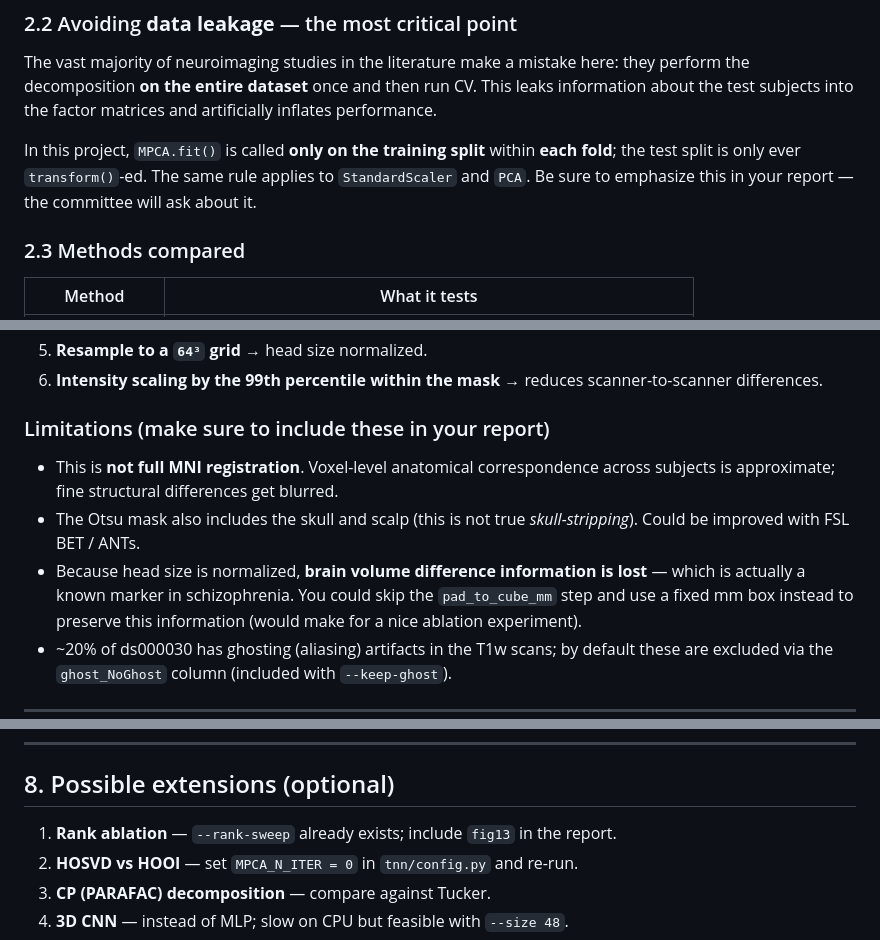
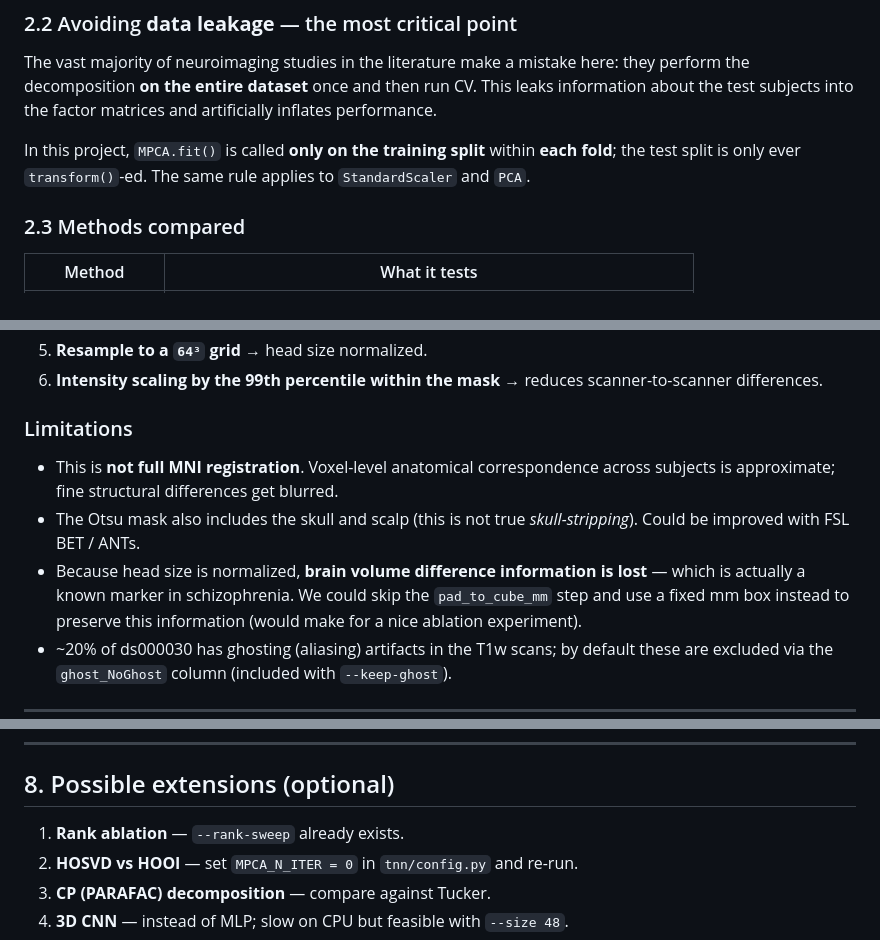
Before and after one commit to cagataysafak/tnn_msc_project, a Markdown page: README.md, 3 parts joined by grey strips. GitHub-like rendering.

```diff
--- a/README.md
+++ b/README.md
@@ -74,8 +71,7 @@ artificially inflates performance.
 
 In this project, `MPCA.fit()` is called **only on the training split** within
 **each fold**; the test split is only ever `transform()`-ed. The same rule
-applies to `StandardScaler` and `PCA`. Be sure to emphasize this in your
-report — the committee will ask about it.
+applies to `StandardScaler` and `PCA`.
 
 ### 2.3 Methods compared
 
@@ -277,14 +273,14 @@ numpy/scipy, **without** registration software:
 6. **Intensity scaling by the 99th percentile within the mask** → reduces
    scanner-to-scanner differences.
 
-### Limitations (make sure to include these in your report)
+### Limitations
 
 - This is **not full MNI registration**. Voxel-level anatomical correspondence
   across subjects is approximate; fine structural differences get blurred.
 - The Otsu mask also includes the skull and scalp (this is not true
   *skull-stripping*). Could be improved with FSL BET / ANTs.
 - Because head size is normalized, **brain volume difference information is
-  lost** — which is actually a known marker in schizophrenia. You could skip
+  lost** — which is actually a known marker in schizophrenia. We could skip
   the `pad_to_cube_mm` step and use a fixed mm box instead to preserve this
   information (would make for a nice ablation experiment).
 - ~20% of ds000030 has ghosting (aliasing) artifacts in the T1w scans; by
@@ -315,7 +311,7 @@ if 68% of the classes are CONTROL, the model may have learned nothing.
 
 ## 8. Possible extensions (optional)
 
-1. **Rank ablation** — `--rank-sweep` already exists; include `fig13` in the report.
+1. **Rank ablation** — `--rank-sweep` already exists.
 2. **HOSVD vs HOOI** — set `MPCA_N_ITER = 0` in `tnn/config.py` and re-run.
 3. **CP (PARAFAC) decomposition** — compare against Tucker.
 4. **3D CNN** — instead of MLP; slow on CPU but feasible with `--size 48`.
```
Also changed, not shown: other parts of README.md (+6 -11 lines).
